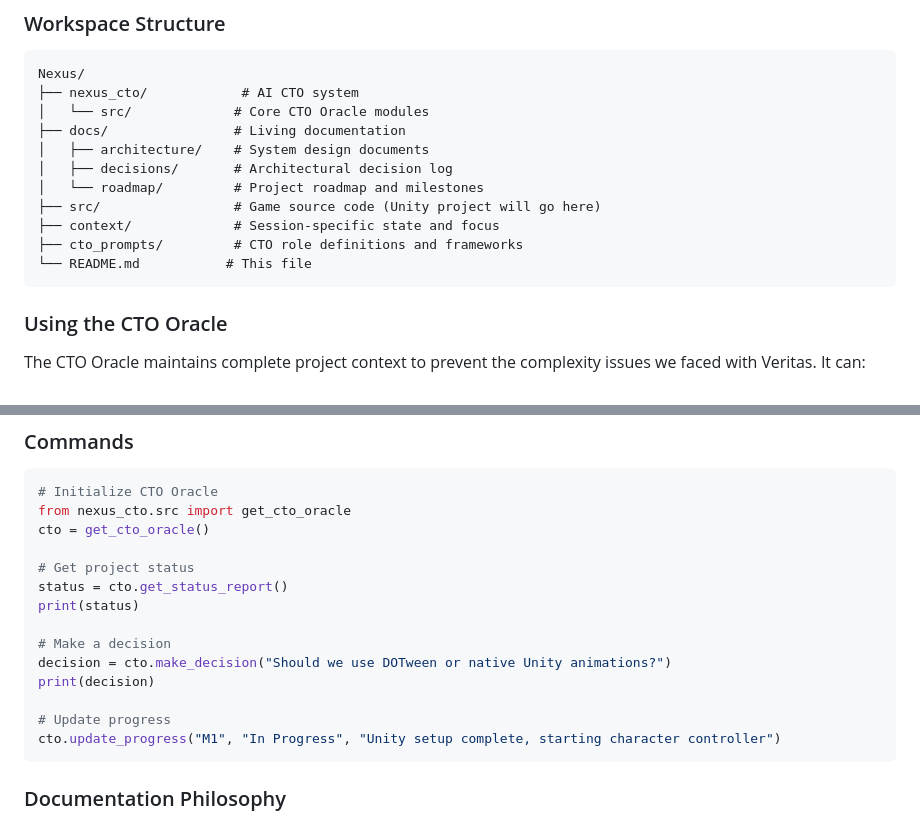
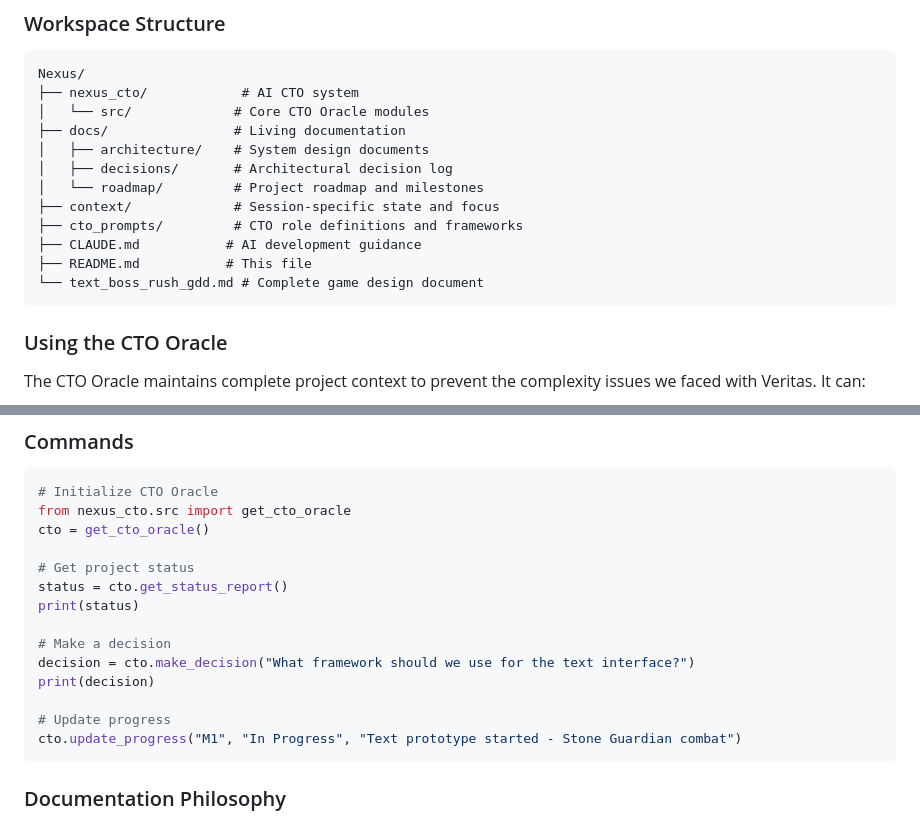
Before and after one commit to Kairos72/nexus-boss-rush, a Markdown page: README.md, 2 parts joined by grey strips. Rendered like a GitHub page.

````diff
--- a/README.md
+++ b/README.md
@@ -21,10 +21,11 @@ Nexus/
 │   ├── architecture/    # System design documents
 │   ├── decisions/       # Architectural decision log
 │   └── roadmap/         # Project roadmap and milestones
-├── src/                 # Game source code (Unity project will go here)
 ├── context/             # Session-specific state and focus
 ├── cto_prompts/         # CTO role definitions and frameworks
-└── README.md           # This file
+├── CLAUDE.md           # AI development guidance
+├── README.md           # This file
+└── text_boss_rush_gdd.md # Complete game design document
 ```
 
 ### Using the CTO Oracle
@@ -63,11 +64,11 @@ status = cto.get_status_report()
 print(status)
 
 # Make a decision
-decision = cto.make_decision("Should we use DOTween or native Unity animations?")
+decision = cto.make_decision("What framework should we use for the text interface?")
 print(decision)
 
 # Update progress
-cto.update_progress("M1", "In Progress", "Unity setup complete, starting character controller")
+cto.update_progress("M1", "In Progress", "Text prototype started - Stone Guardian combat")
 ```
 
 ### Documentation Philosophy
````
Also changed, not shown: CLAUDE.md (+11 -9 lines), docs/UNITY_SETUP_GUIDE.md (deleted, +0 -86 lines).
